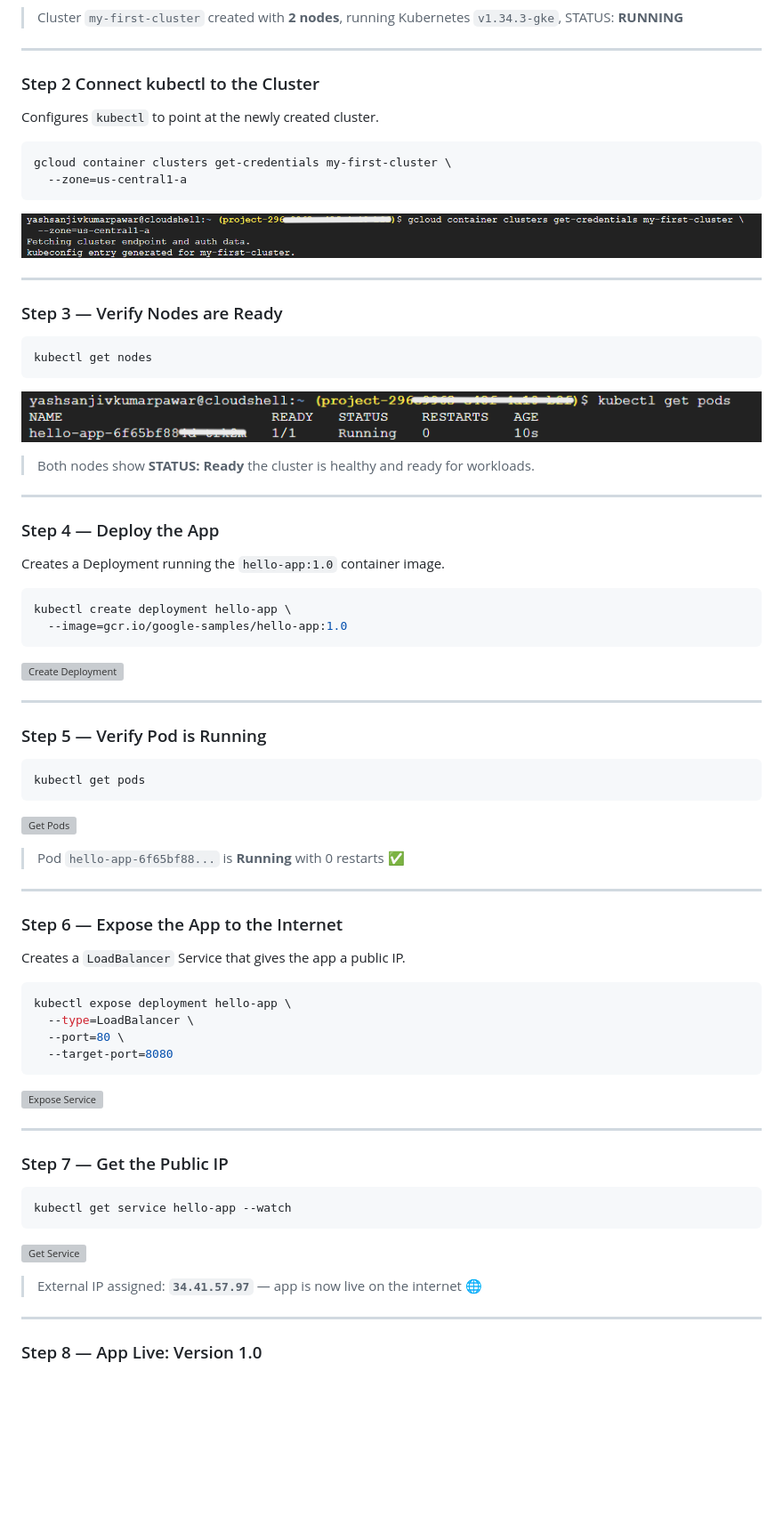
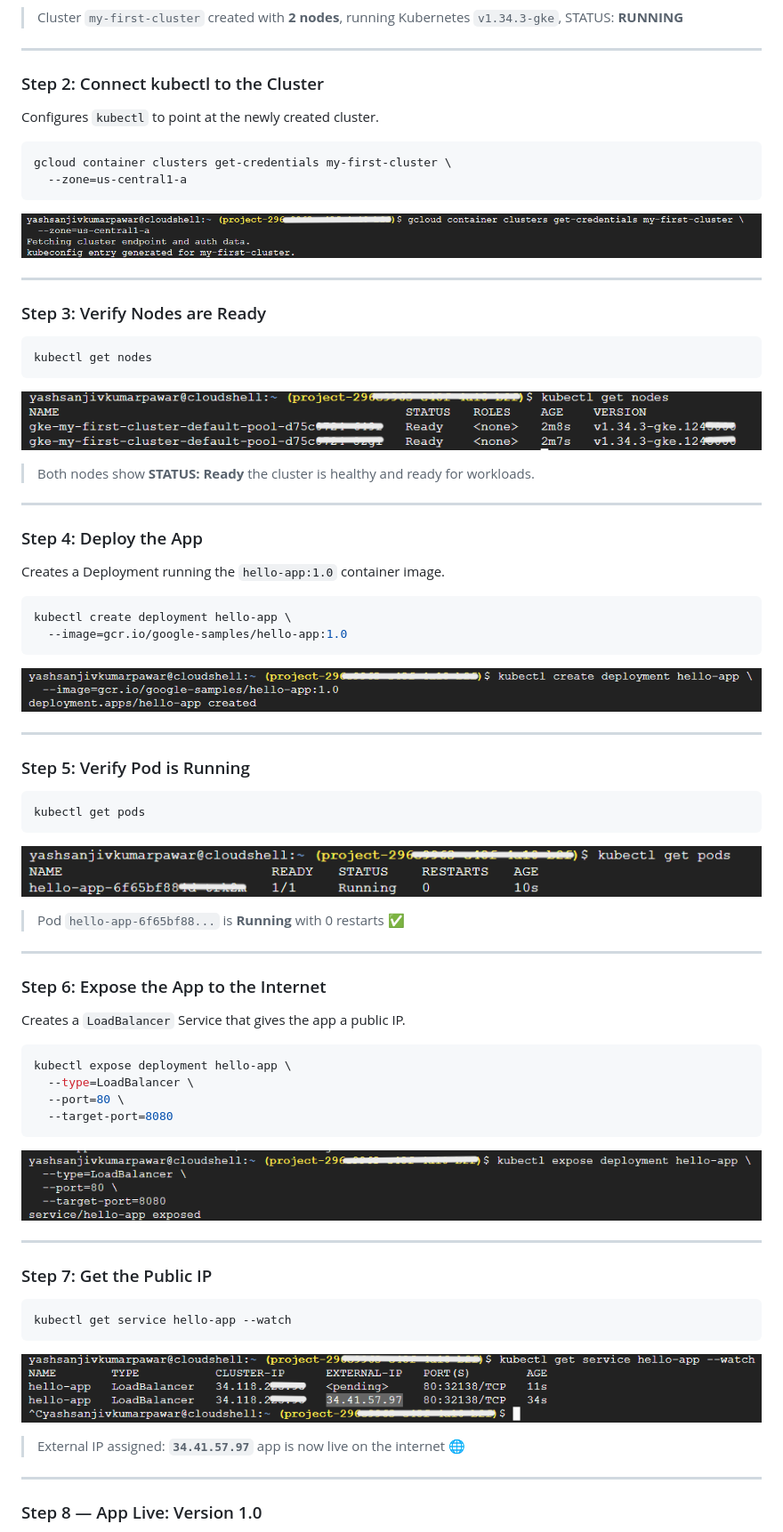
Before and after one commit to yashpawar6849/first-application-on-Google-Kubernetes-Engine, a Markdown page: README.md, the part around one of its changes. Shown at 89% size. GitHub-like rendering; blank space fills up the shorter version; grey boxes are pictures that could not be loaded.

````diff
--- a/README.md
+++ b/README.md
@@ -57,7 +57,7 @@ gcloud container clusters create my-first-cluster \
 
 ---
 
-### Step 2 Connect kubectl to the Cluster
+### Step 2: Connect kubectl to the Cluster
 
 Configures `kubectl` to point at the newly created cluster.
 
@@ -70,19 +70,19 @@ gcloud container clusters get-credentials my-first-cluster \
 
 ---
 
-### Step 3 — Verify Nodes are Ready
+### Step 3: Verify Nodes are Ready
 
 ```bash
 kubectl get nodes
 ```
 
-![Get Nodes](images/Screenshot%202026-02-28%20085856.png)
+![Get Nodes](images/Screenshot%202026-02-28%20085710.png)
 
 > Both nodes show **STATUS: Ready** the cluster is healthy and ready for workloads.
 
 ---
 
-### Step 4 — Deploy the App
+### Step 4: Deploy the App
 
 Creates a Deployment running the `hello-app:1.0` container image.
 
@@ -91,23 +91,23 @@ kubectl create deployment hello-app \
   --image=gcr.io/google-samples/hello-app:1.0
 ```
 
-![Create Deployment](images/06-create-deployment.png)
+![Create Deployment](images/Screenshot%202026-02-28%20085843.png)
 
 ---
 
-### Step 5 — Verify Pod is Running
+### Step 5: Verify Pod is Running
 
 ```bash
 kubectl get pods
 ```
 
-![Get Pods](images/07-get-pods.png)
+![Get Pods](images/Screenshot%202026-02-28%20085856.png)
 
 > Pod `hello-app-6f65bf88...` is **Running** with 0 restarts ✅
 
 ---
 
-### Step 6 — Expose the App to the Internet
+### Step 6: Expose the App to the Internet
 
 Creates a `LoadBalancer` Service that gives the app a public IP.
 
@@ -118,19 +118,19 @@ kubectl expose deployment hello-app \
   --target-port=8080
 ```
 
-![Expose Service](images/08-expose-service.png)
+![Expose Service](images/Screenshot%202026-02-28%20085910.png)
 
 ---
 
-### Step 7 — Get the Public IP
+### Step 7: Get the Public IP
 
 ```bash
 kubectl get service hello-app --watch
 ```
 
-![Get Service](images/09-get-service.png)
+![Get Service](images/Screenshot%202026-02-28%20090514.png)
 
-> External IP assigned: **`34.41.57.97`** — app is now live on the internet 🌐
+> External IP assigned: **`34.41.57.97`** app is now live on the internet 🌐
 
 ---
 
````
Also changed, not shown: other parts of README.md (+1 -1 lines).
